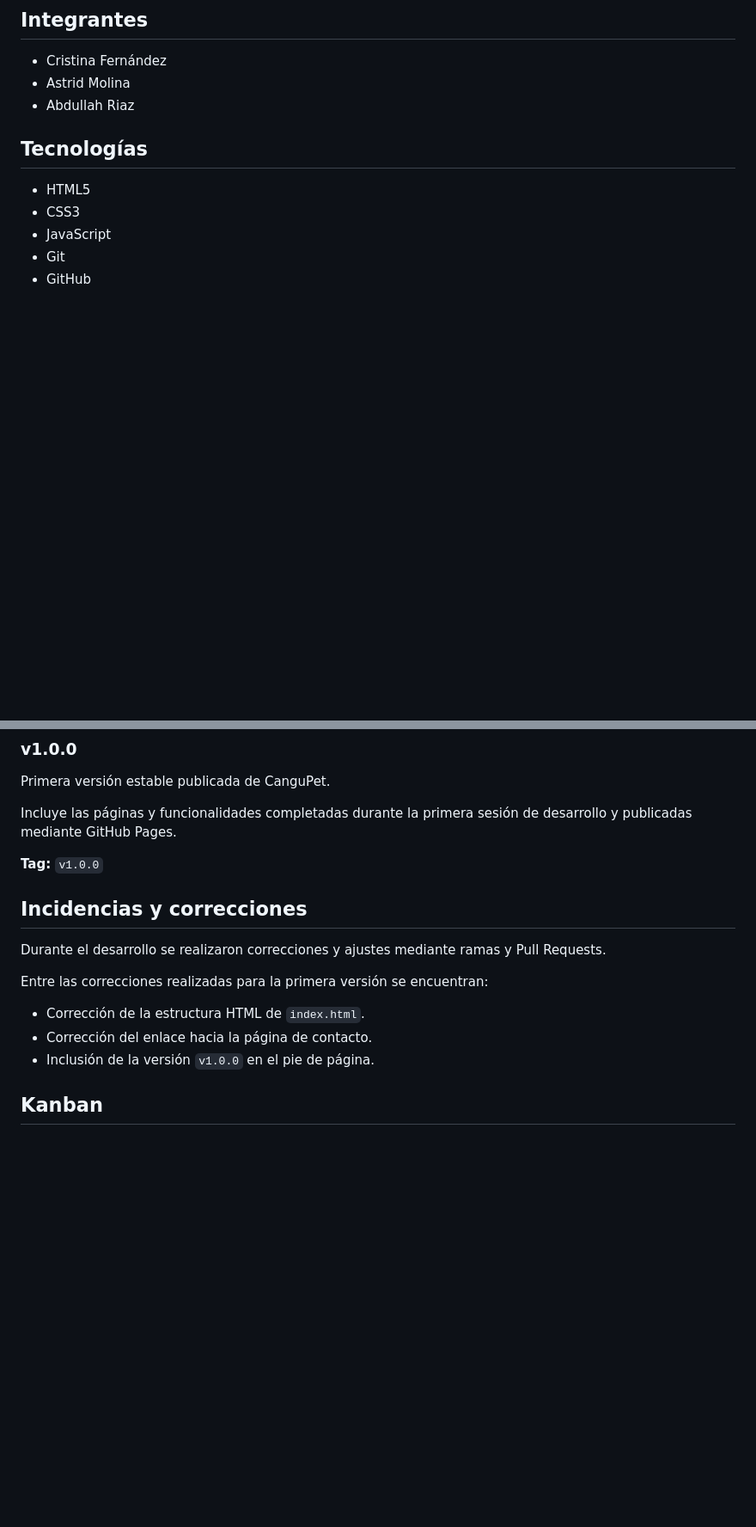
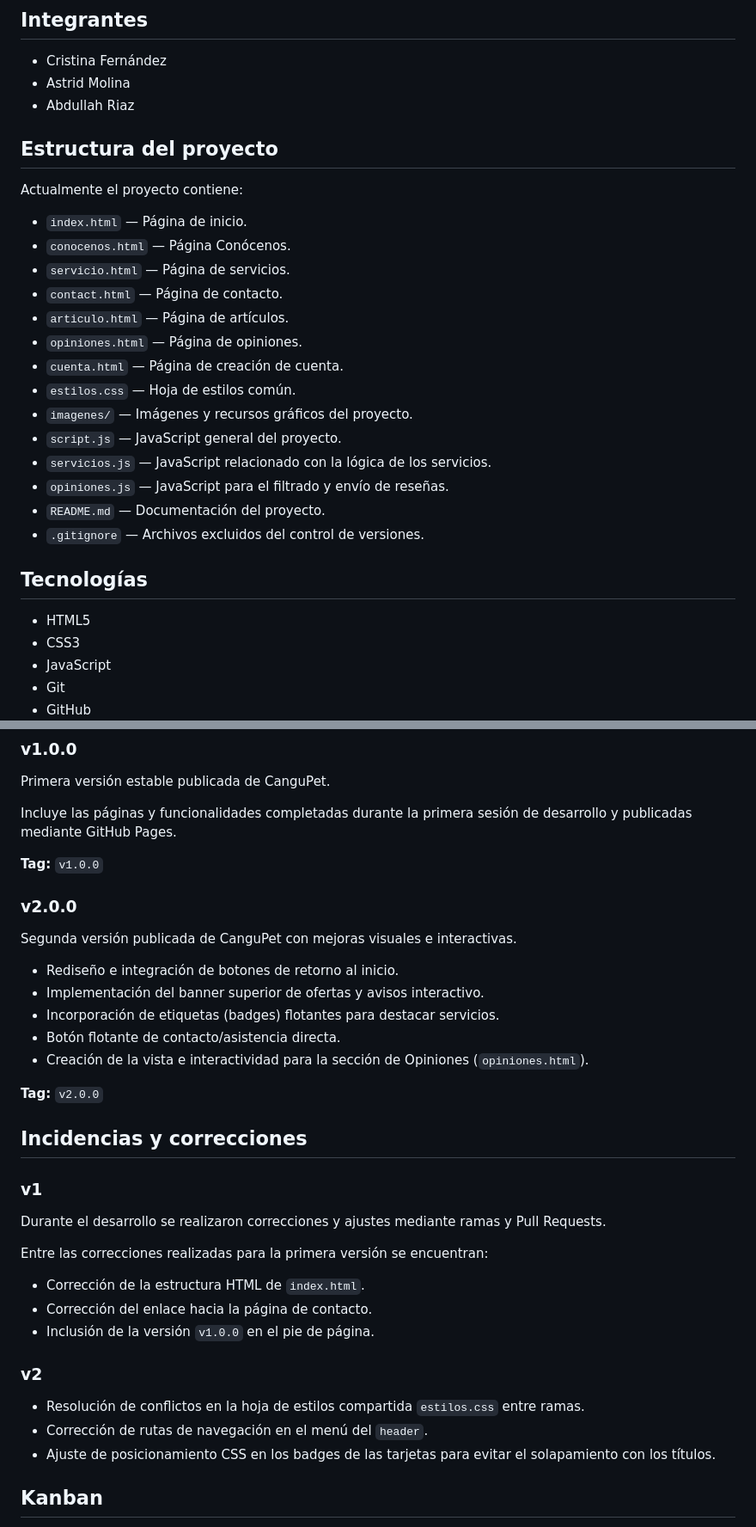
Before and after one commit to CristinaFR8/Proyecto-GitFlow-DespliegueDAW, a Markdown page: README.md, 2 parts joined by grey strips. Shown at 86% size. GitHub-like rendering; blank space fills up the shorter version.

Commit message:
actualizacion del README

```diff
--- a/README.md
+++ b/README.md
@@ -11,6 +11,25 @@ Proyecto colaborativo realizado para practicar Git, GitFlow, GitHub, GitHub Page
 * Cristina Fernández
 * Astrid Molina
 * Abdullah Riaz
+
+## Estructura del proyecto
+
+Actualmente el proyecto contiene:
+
+- `index.html` — Página de inicio.
+- `conocenos.html` — Página Conócenos.
+- `servicio.html` — Página de servicios.
+- `contact.html` — Página de contacto.
+- `articulo.html` — Página de artículos.
+- `opiniones.html` — Página de opiniones.
+- `cuenta.html` — Página de creación de cuenta.
+- `estilos.css` — Hoja de estilos común.
+- `imagenes/` — Imágenes y recursos gráficos del proyecto.
+- `script.js` — JavaScript general del proyecto.
+- `servicios.js` — JavaScript relacionado con la lógica de los servicios.
+- `opiniones.js` — JavaScript para el filtrado y envío de reseñas.
+- `README.md` — Documentación del proyecto.
+- `.gitignore` — Archivos excluidos del control de versiones.
 
 ## Tecnologías
 
@@ -74,8 +76,20 @@ Primera versión estable publicada de CanguPet.
 Incluye las páginas y funcionalidades completadas durante la primera sesión de desarrollo y publicadas mediante GitHub Pages.
 
 **Tag:** `v1.0.0`
+### v2.0.0
+
+Segunda versión publicada de CanguPet con mejoras visuales e interactivas.
+
+- Rediseño e integración de botones de retorno al inicio.
+- Implementación del banner superior de ofertas y avisos interactivo.
+- Incorporación de etiquetas (badges) flotantes para destacar servicios.
+- Botón flotante de contacto/asistencia directa.
+- Creación de la vista e interactividad para la sección de Opiniones (`opiniones.html`).
+
+**Tag:** `v2.0.0`
 
 ## Incidencias y correcciones
+### v1
 
 Durante el desarrollo se realizaron correcciones y ajustes mediante ramas y Pull Requests.
 
@@ -84,6 +98,11 @@ Entre las correcciones realizadas para la primera versión se encuentran:
 * Corrección de la estructura HTML de `index.html`.
 * Corrección del enlace hacia la página de contacto.
 * Inclusión de la versión `v1.0.0` en el pie de página.
+
+### v2
+- Resolución de conflictos en la hoja de estilos compartida `estilos.css` entre ramas.
+- Corrección de rutas de navegación en el menú del `header`.
+- Ajuste de posicionamiento CSS en los badges de las tarjetas para evitar el solapamiento con los títulos.
 
 ## Kanban
 
```
Also changed, not shown: other parts of README.md (+0 -17 lines).
